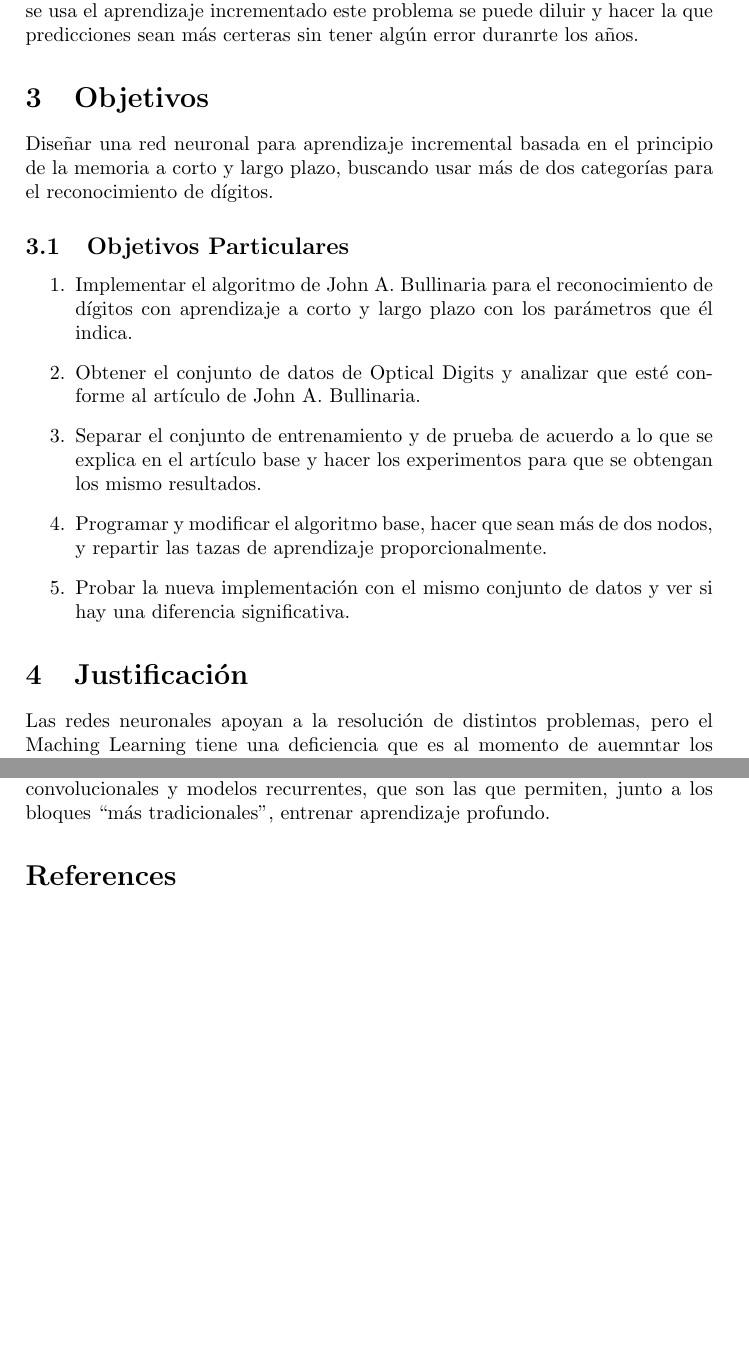
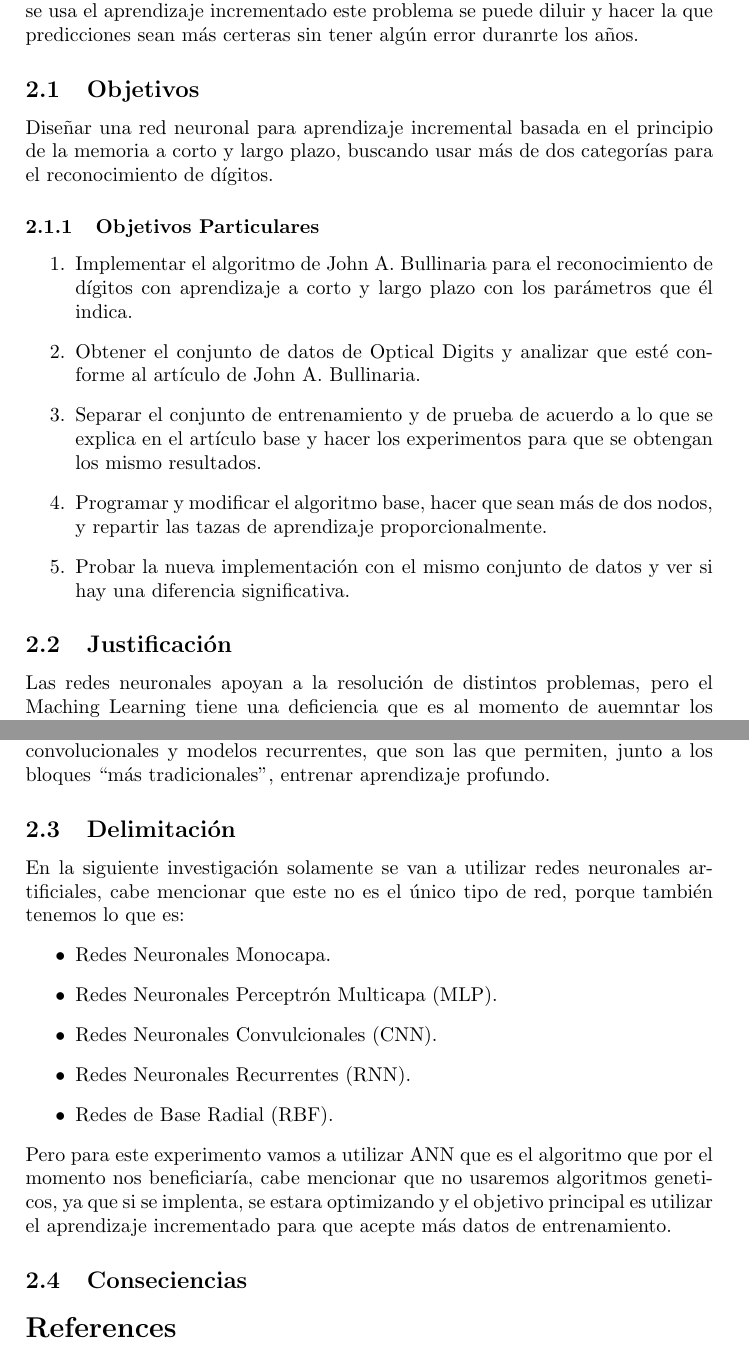
Before and after one commit to Computer-Cluster/Incremental-Learning, a LaTeX document (El aprendizaje incrementado en el uso de las redes neuronales.tex, which reads textFiles/approach.tex): two parts of pages 2 and 3 of 3, joined at a grey line, cut so that both start at the same text, the shorter picture padded with empty space. Compiled offline with pdfLaTeX.

Commit message:
docs: finish the delimitations

```diff
--- a/textFiles/approach.tex
+++ b/textFiles/approach.tex
@@ -1,6 +1,6 @@
-\section{Objetivos}
+\subsection{Objetivos}
     Diseñar una red neuronal para aprendizaje incremental basada en el principio de la memoria a corto y largo plazo, buscando usar más de dos categorías para el reconocimiento de dígitos.
-    \subsection{Objetivos Particulares}
+    \subsubsection{Objetivos Particulares}
         \begin{enumerate}
             \item Implementar el algoritmo de John A. Bullinaria para el reconocimiento de dígitos con aprendizaje a corto y largo plazo con los parámetros que él indica.
             \item Obtener el conjunto de datos de Optical Digits y analizar que esté conforme al artículo de John A. Bullinaria.
@@ -8,7 +8,7 @@
             \item Programar y modificar el algoritmo base, hacer que sean más de dos nodos, y repartir las tazas de aprendizaje proporcionalmente.
             \item Probar la nueva implementación con el mismo conjunto de datos y ver si hay una diferencia significativa.
         \end{enumerate}
-\section{Justificaci\'on}
+\subsection{Justificaci\'on}
 
     Las redes neuronales apoyan a la resoluci\'on de distintos problemas, pero el Maching Learning tiene una deficiencia que es al momento de auemntar los datos, la deficiencia que se obtiene es enorme que causa que los proyectos sean obsoleto \cite{Bullinaria2009}. Los resultados que se han obtenido no funcionan a la perfección, la memoria a corto plazo olvida poco pero va olvidando,
     y lo ideal sería que no olvidara, biológicamente nosotros no podemos hacer muchas modificaciones \cite{TRAMONINEGRE2017} por lo mismo que implica, pero computacionalmente nada puede impedir que se pruebe con más configuraciones y llegar al punto en donde toda la información que llega se acumule y si no hay problema de almacenamiento que se siga acumulando y que no olvide, eso podría ser bueno en algunas situaciones.
@@ -16,3 +16,18 @@
     Python, una herramienta de software libre que no requiere licencia, es relativamente fácil poder depurar un código y permite acelerar más el desarrollo de aplicaciones,  a diferencia de otros lenguajes más estructurados como c o java.
     TensorFlow te permite construir y entrenar redes neuronales para detectar patrones y razonamientos usados por los humanos.
     Keras es un framework de alto nivel para el aprendizaje, escrito en Python y capaz de correr sobre los frameworks TensorFlow. Fue desarrollado con el objeto de facilitar un proceso de experimentación rápida. Diseñado para construir por bloques la arquitectura de cada red neuronal, incluyendo redes convolucionales y modelos recurrentes, que son las que permiten, junto a los bloques “más tradicionales”, entrenar aprendizaje profundo.
+
+\subsection{Delimitación}
+
+    En la siguiente investigación solamente se van a utilizar redes neuronales artificiales, cabe mencionar que este no es el único tipo de red, porque también tenemos lo que es:
+    \begin{itemize}
+        \item Redes Neuronales Monocapa.
+        \item Redes Neuronales Perceptrón Multicapa (MLP).
+        \item Redes Neuronales Convulcionales (CNN).
+        \item Redes Neuronales Recurrentes (RNN).
+        \item Redes de Base Radial (RBF).
+    \end{itemize}
+    Pero para este experimento vamos a utilizar ANN que es el algoritmo que por el momento nos beneficiaría, cabe mencionar que no usaremos algoritmos geneticos, ya que si se implenta, se estara
+    optimizando y el objetivo principal es utilizar el aprendizaje incrementado para que acepte más datos de entrenamiento.
+
+\subsection{Conseciencias}
```
Also changed, not shown: El_aprendizaje_incrementado_en_el_uso_de_las_redes_neuronales-blx.bib (deleted, +0 -11 lines), Note.txt (added, +6 -0 lines), El aprendizaje incrementado en el uso de las redes neuronales.pdf (deleted), 13 other files.
